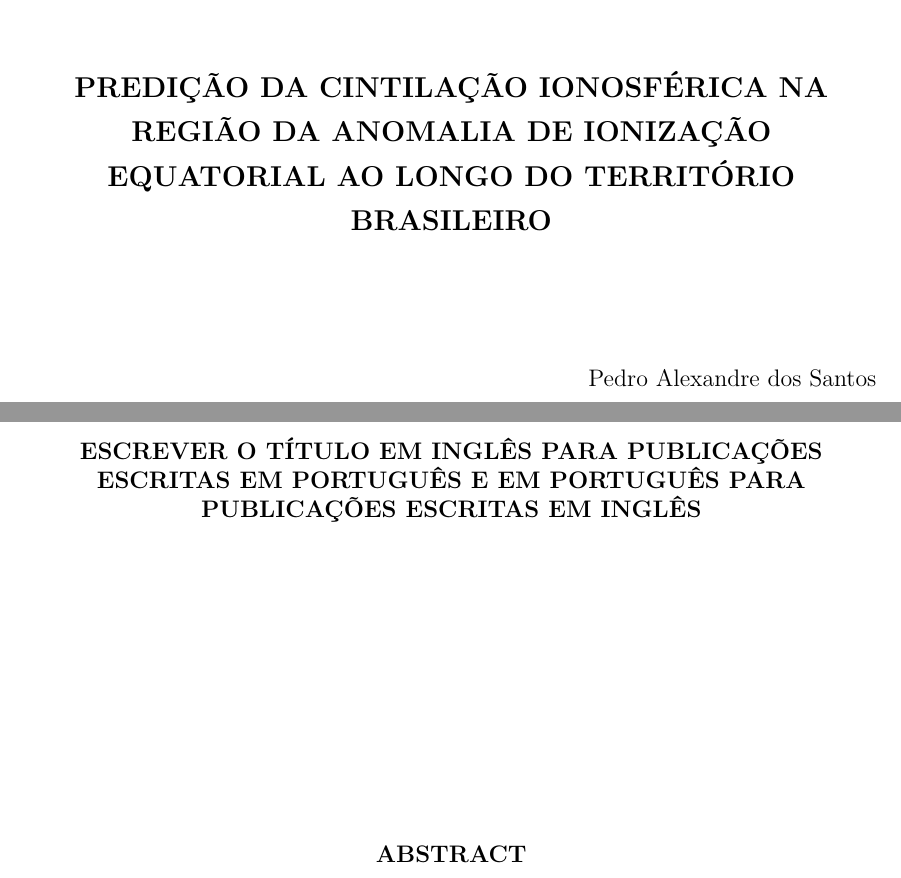
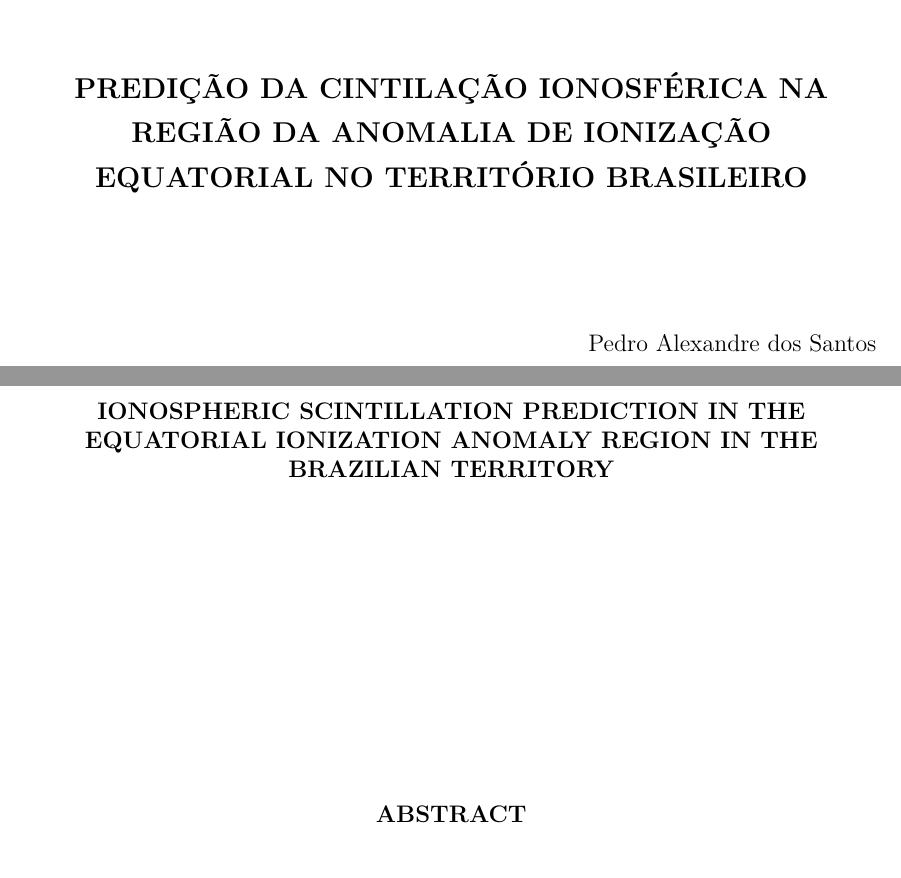
Before and after one commit to retiarus/proposta, a LaTeX document (publicacao.tex, which reads configuracao.tex): two parts of pages 3 and 7 of 88, joined at a grey line, cut so that both start at the same text. Compiled offline with pdfLaTeX; a LaTeX package or settings file that is missing is left out.

Commit message:
update title of propose

```diff
--- a/configuracao.tex
+++ b/configuracao.tex
@@ -1,8 +1,8 @@
 %%%%%%%%%%%%%%%%%%%CAPA%%%%%%%%%%%%%%%%%%%%%%%%%%%%%%%%
 %\serieinpe{INPE-NNNNN-TDI/NNNN} %% não mais usado
 
-\titulo{Predição da cintilação ionosférica na região da Anomalia de Ionização Equatorial ao longo do território brasileiro}
-\title{Escrever o título em Inglês para publicações escritas em Português e em Português para publicações escritas em Inglês} %%
+\titulo{Predição da cintilação ionosférica na região da Anomalia de Ionização Equatorial no território brasileiro}
+\title{Ionospheric Scintillation Prediction in the Equatorial Ionization Anomaly region in the Brazilian territory}
 \author{Pedro Alexandre dos Santos} %% coloque o nome do(s) autor(es)
 \descriccao{Monografia para Exame de Proposta do Curso de Pós-Graduação em Computação Aplicada, orientada pelo Dr. Stephan Stephany, aprovada em xxxxxx de agosto de 2019.}
 \repositorio{aa/bb/cc/dd} %% repositório onde está depositado este documento - na omissão, será preenchido pelo SID
```
